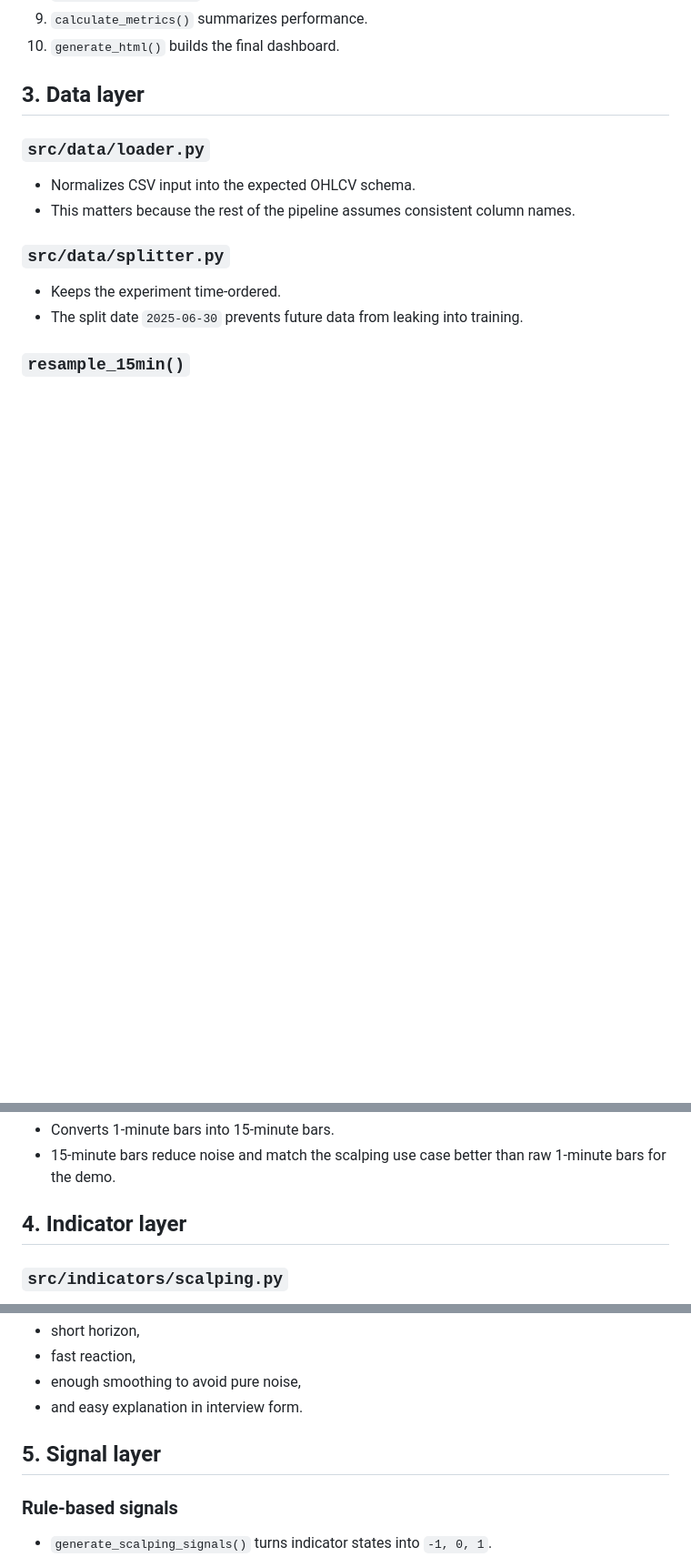
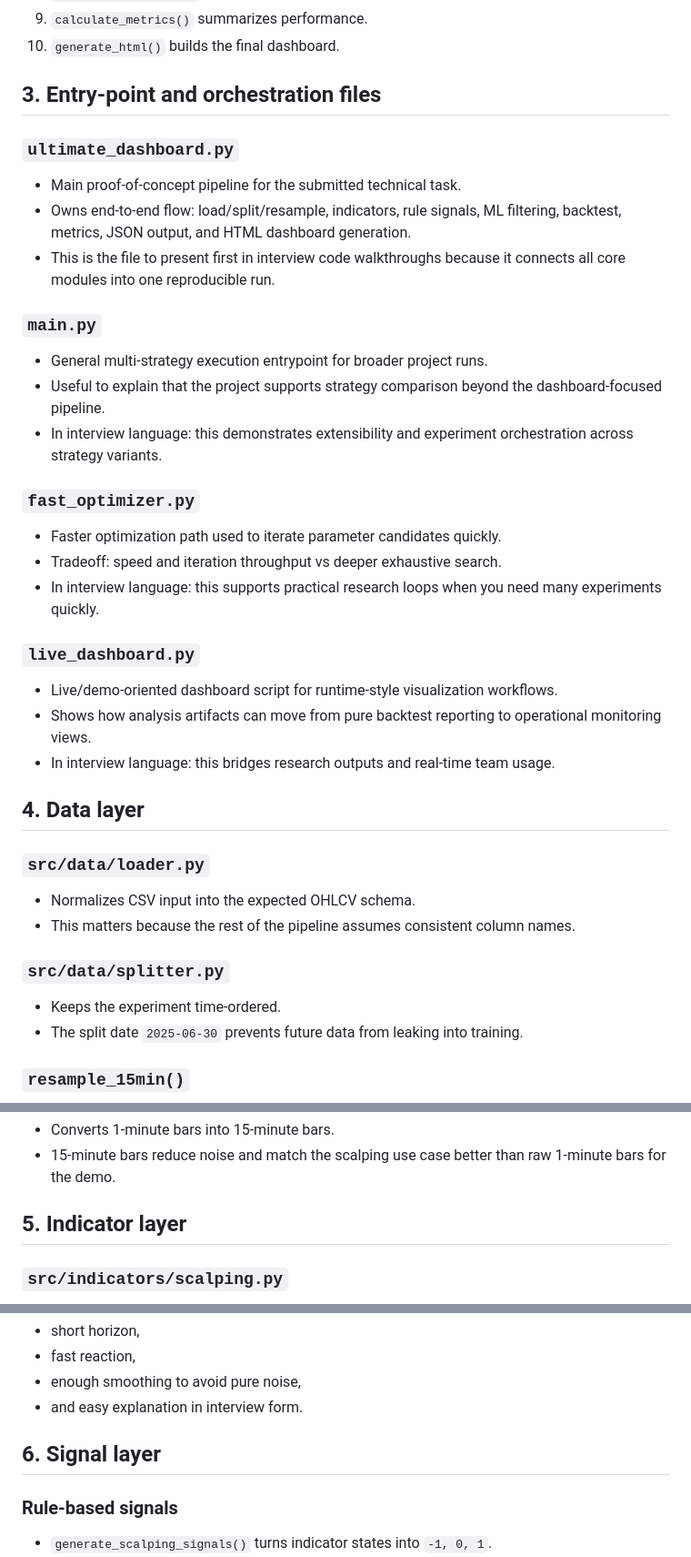
Before and after one commit to molhamfetnah/trading-strategy-finder, a Markdown page: docs/interview_preparation/Technical_Spec_Walkthrough.md, 3 parts joined by grey strips. Shown at 91% size. GitHub-like rendering; blank space fills up the shorter version.

Commit message:
docs(interview): add entrypoint file walkthrough
Co-authored-by: Copilot <223556219+Copilot@users.noreply.github.com>

```diff
--- a/docs/interview_preparation/Technical_Spec_Walkthrough.md
+++ b/docs/interview_preparation/Technical_Spec_Walkthrough.md
@@ -31,7 +31,29 @@ The candidate role is data scientist, so the main contribution is:
 9. `calculate_metrics()` summarizes performance.
 10. `generate_html()` builds the final dashboard.
 
-## 3. Data layer
+## 3. Entry-point and orchestration files
+
+### `ultimate_dashboard.py`
+- Main proof-of-concept pipeline for the submitted technical task.
+- Owns end-to-end flow: load/split/resample, indicators, rule signals, ML filtering, backtest, metrics, JSON output, and HTML dashboard generation.
+- This is the file to present first in interview code walkthroughs because it connects all core modules into one reproducible run.
+
+### `main.py`
+- General multi-strategy execution entrypoint for broader project runs.
+- Useful to explain that the project supports strategy comparison beyond the dashboard-focused pipeline.
+- In interview language: this demonstrates extensibility and experiment orchestration across strategy variants.
+
+### `fast_optimizer.py`
+- Faster optimization path used to iterate parameter candidates quickly.
+- Tradeoff: speed and iteration throughput vs deeper exhaustive search.
+- In interview language: this supports practical research loops when you need many experiments quickly.
+
+### `live_dashboard.py`
+- Live/demo-oriented dashboard script for runtime-style visualization workflows.
+- Shows how analysis artifacts can move from pure backtest reporting to operational monitoring views.
+- In interview language: this bridges research outputs and real-time team usage.
+
+## 4. Data layer
 
 ### `src/data/loader.py`
 - Normalizes CSV input into the expected OHLCV schema.
@@ -45,7 +67,7 @@ The candidate role is data scientist, so the main contribution is:
 - Converts 1-minute bars into 15-minute bars.
 - 15-minute bars reduce noise and match the scalping use case better than raw 1-minute bars for the demo.
 
-## 4. Indicator layer
+## 5. Indicator layer
 
 ### `src/indicators/scalping.py`
 - RSI(5): short momentum/exhaustion detector.
@@ -58,7 +80,7 @@ Why these values:
 - enough smoothing to avoid pure noise,
 - and easy explanation in interview form.
 
-## 5. Signal layer
+## 6. Signal layer
 
 ### Rule-based signals
 - `generate_scalping_signals()` turns indicator states into `-1, 0, 1`.
```
Also changed, not shown: other parts of docs/interview_preparation/Technical_Spec_Walkthrough.md (+5 -5 lines).
